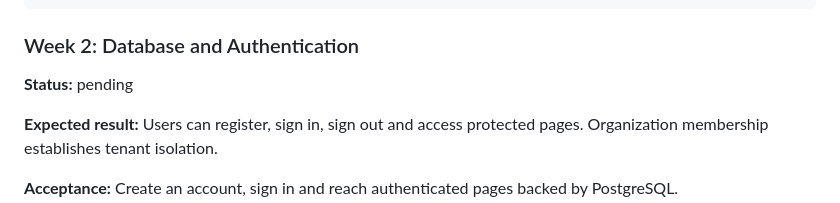
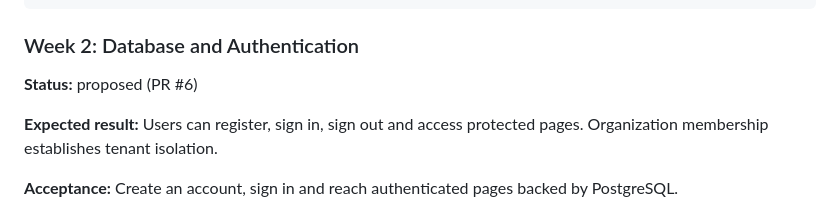
Before and after one commit to mikegotl/Real-Estate-Listing-SAAS, a Markdown page: docs/build-plan.md, the part around the change. GitHub-like rendering.

Commit message:
Mark Week 2 proposed

```diff
--- a/docs/build-plan.md
+++ b/docs/build-plan.md
@@ -131,7 +131,7 @@ Report:
 
 ### Week 2: Database and Authentication
 
-**Status:** pending
+**Status:** proposed (PR #6)
 
 **Expected result:** Users can register, sign in, sign out and access protected pages. Organization membership establishes tenant isolation.
 
```
